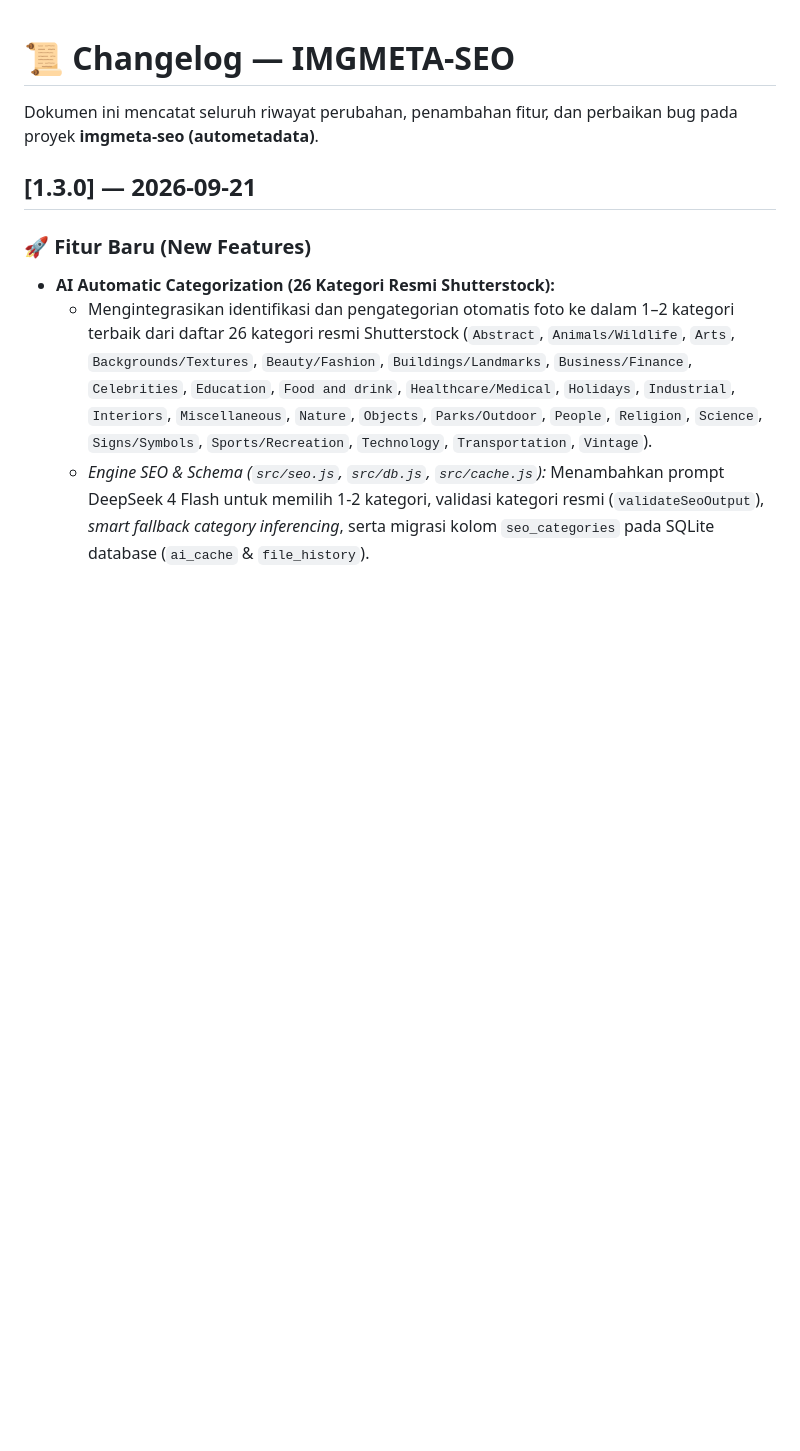
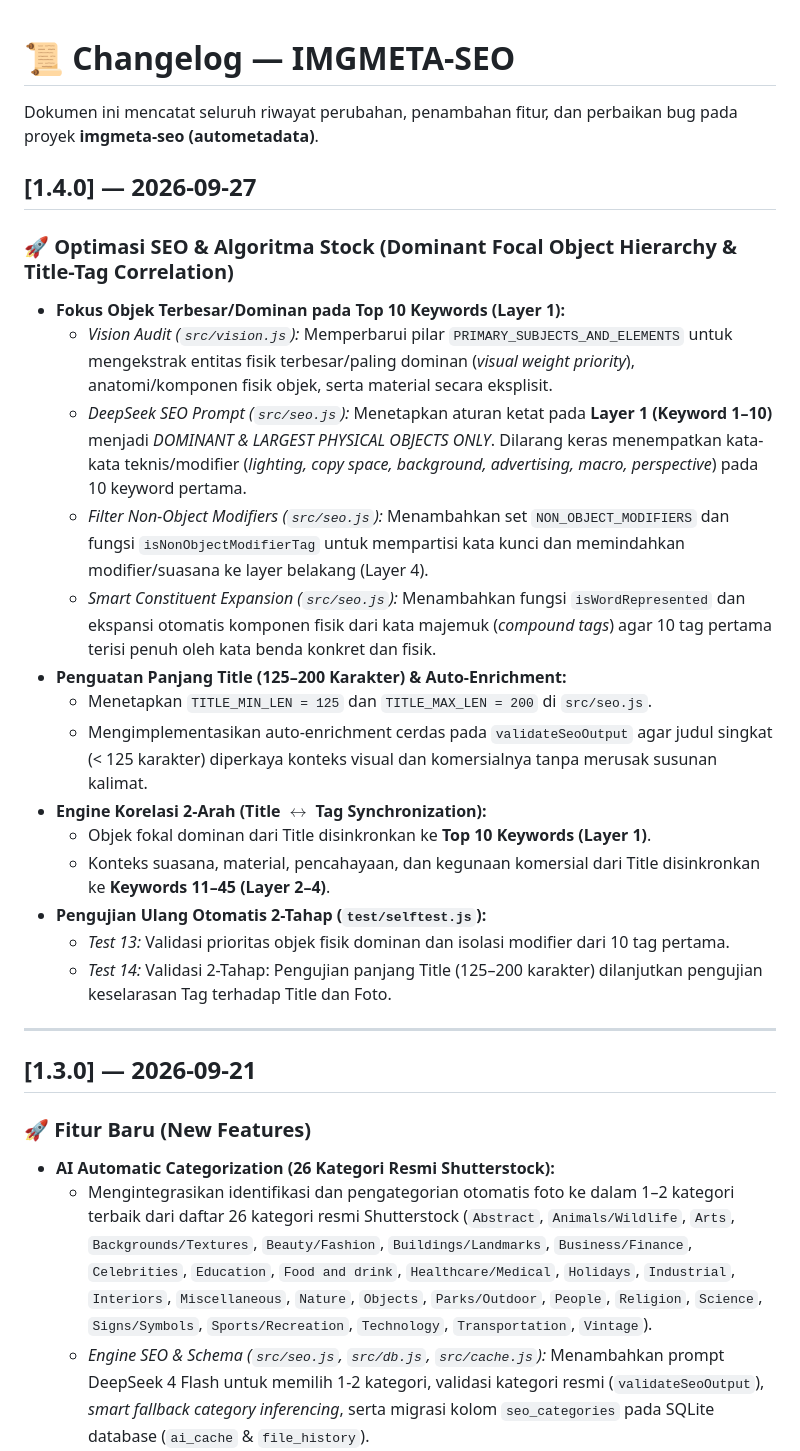
Before and after one commit to setopratama/autometadata, a Markdown page: docs/CHANGELOG.md, the part around the change. Drawn GitHub-style; blank space fills up the shorter version.

```diff
--- a/docs/CHANGELOG.md
+++ b/docs/CHANGELOG.md
@@ -1,6 +1,26 @@
 # 📜 Changelog — IMGMETA-SEO
 
 Dokumen ini mencatat seluruh riwayat perubahan, penambahan fitur, dan perbaikan bug pada proyek **imgmeta-seo (autometadata)**.
+
+## [1.4.0] — 2026-09-27
+
+### 🚀 Optimasi SEO & Algoritma Stock (Dominant Focal Object Hierarchy & Title-Tag Correlation)
+- **Fokus Objek Terbesar/Dominan pada Top 10 Keywords (Layer 1):**
+  - *Vision Audit (`src/vision.js`):* Memperbarui pilar `PRIMARY_SUBJECTS_AND_ELEMENTS` untuk mengekstrak entitas fisik terbesar/paling dominan (*visual weight priority*), anatomi/komponen fisik objek, serta material secara eksplisit.
+  - *DeepSeek SEO Prompt (`src/seo.js`):* Menetapkan aturan ketat pada **Layer 1 (Keyword 1–10)** menjadi *DOMINANT & LARGEST PHYSICAL OBJECTS ONLY*. Dilarang keras menempatkan kata-kata teknis/modifier (*lighting, copy space, background, advertising, macro, perspective*) pada 10 keyword pertama.
+  - *Filter Non-Object Modifiers (`src/seo.js`):* Menambahkan set `NON_OBJECT_MODIFIERS` dan fungsi `isNonObjectModifierTag` untuk mempartisi kata kunci dan memindahkan modifier/suasana ke layer belakang (Layer 4).
+  - *Smart Constituent Expansion (`src/seo.js`):* Menambahkan fungsi `isWordRepresented` dan ekspansi otomatis komponen fisik dari kata majemuk (*compound tags*) agar 10 tag pertama terisi penuh oleh kata benda konkret dan fisik.
+- **Penguatan Panjang Title (125–200 Karakter) & Auto-Enrichment:**
+  - Menetapkan `TITLE_MIN_LEN = 125` dan `TITLE_MAX_LEN = 200` di `src/seo.js`.
+  - Mengimplementasikan auto-enrichment cerdas pada `validateSeoOutput` agar judul singkat (< 125 karakter) diperkaya konteks visual dan komersialnya tanpa merusak susunan kalimat.
+- **Engine Korelasi 2-Arah (Title $\leftrightarrow$ Tag Synchronization):**
+  - Objek fokal dominan dari Title disinkronkan ke **Top 10 Keywords (Layer 1)**.
+  - Konteks suasana, material, pencahayaan, dan kegunaan komersial dari Title disinkronkan ke **Keywords 11–45 (Layer 2–4)**.
+- **Pengujian Ulang Otomatis 2-Tahap (`test/selftest.js`):**
+  - *Test 13:* Validasi prioritas objek fisik dominan dan isolasi modifier dari 10 tag pertama.
+  - *Test 14:* Validasi 2-Tahap: Pengujian panjang Title (125–200 karakter) dilanjutkan pengujian keselarasan Tag terhadap Title dan Foto.
+
+---
 
 ## [1.3.0] — 2026-09-21
 
```
